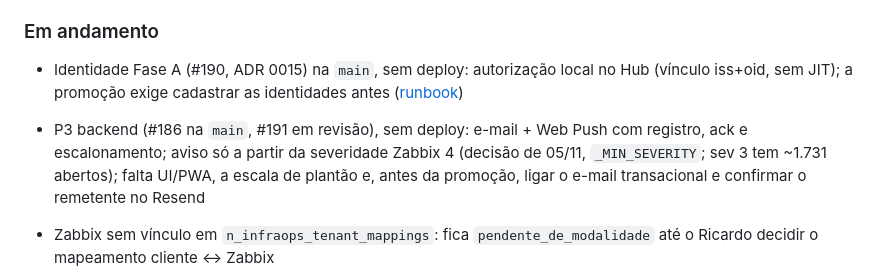
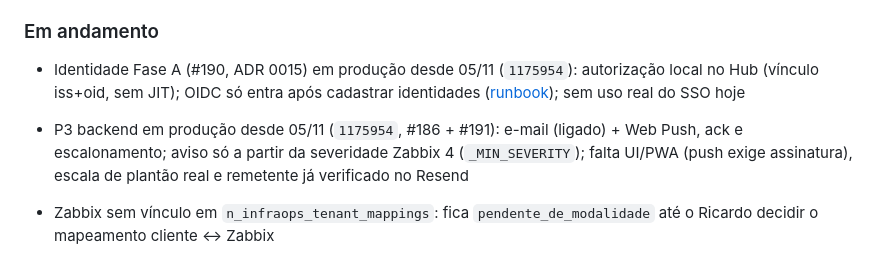
Before and after one commit to resper1965/ness.OS-v2, a Markdown page: STATE.md, the part around the change. Drawn GitHub-style.

Commit message:
docs: evidência da promoção 1175954 (P3, Fase A) e STATE

```diff
--- a/STATE.md
+++ b/STATE.md
@@ -40,8 +40,8 @@ Tasks do [plano de execução](docs/superpowers/plans/2026-10-26-ness-os-executi
 - Recuperação Zabbix → Hub ligada em 03/11 (ação 7 e media type 72): antes nenhum incidente era marcado como recuperado. Frontend com o contador novo promovido em 04/11 (#149) — [evidência](docs/execution/evidence/zabbix-hub-recovery-2026-11-03.md)
 
 ### Em andamento
-- Identidade Fase A (#190, ADR 0015) na `main`, sem deploy: autorização local no Hub (vínculo iss+oid, sem JIT); a promoção exige cadastrar as identidades antes ([runbook](docs/runbooks/identidade-fase-a.md))
-- P3 backend (#186 na `main`, #191 em revisão), sem deploy: e-mail + Web Push com registro, ack e escalonamento; aviso só a partir da severidade Zabbix 4 (decisão de 05/11, `_MIN_SEVERITY`; sev 3 tem ~1.731 abertos); falta UI/PWA, a escala de plantão e, antes da promoção, ligar o e-mail transacional e confirmar o remetente no Resend
+- Identidade Fase A (#190, ADR 0015) em produção desde 05/11 (`1175954`): autorização local no Hub (vínculo iss+oid, sem JIT); OIDC só entra após cadastrar identidades ([runbook](docs/runbooks/identidade-fase-a.md)); sem uso real do SSO hoje
+- P3 backend em produção desde 05/11 (`1175954`, #186 + #191): e-mail (ligado) + Web Push, ack e escalonamento; aviso só a partir da severidade Zabbix 4 (`_MIN_SEVERITY`); falta UI/PWA (push exige assinatura), escala de plantão real e remetente já verificado no Resend
 - Zabbix sem vínculo em `n_infraops_tenant_mappings`: fica `pendente_de_modalidade` até o Ricardo decidir o mapeamento cliente ↔ Zabbix
 
 - Identidade: ADR 0015 (Entra ID único IdP, Authentik sai). Execução só após o aceite do MVP e o gate da Fase 0; UAT da Fase 1 segue sobre o Authentik atual. Não mexer em Authentik, Entra, DNS, firewall, Caddy nem Cloudflare até lá. Preparável em branch, sem deploy: Fase A (autorização local no Hub, vínculo por issuer + oid). Desenho: [identity-access-perimeter](docs/superpowers/specs/2026-11-05-identity-access-perimeter-design.md)
```
Also changed, not shown: 1 other file.
